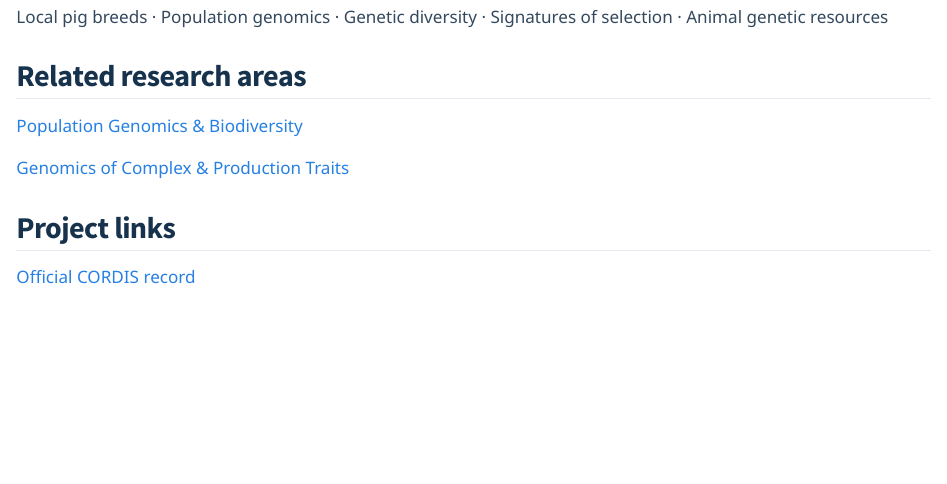
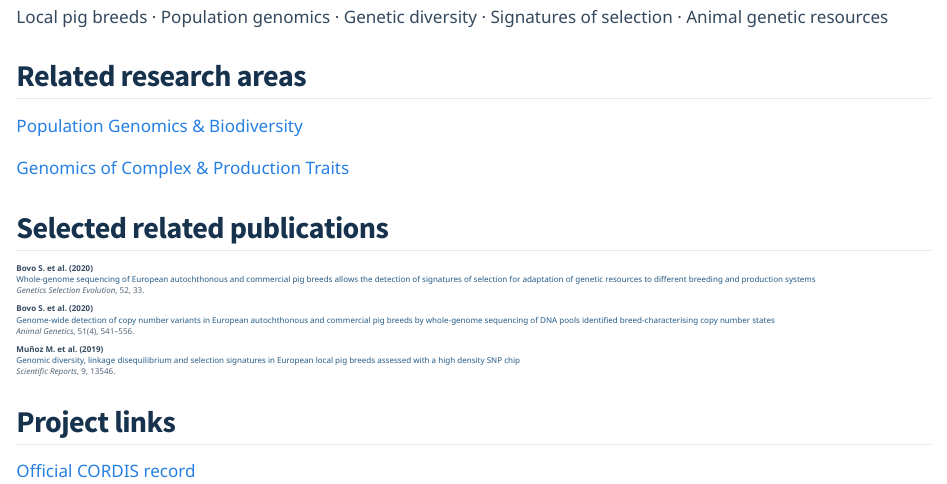
Before and after one commit to samuele-bovo/samuele-bovo.github.io, a Quarto document (projects/treasure/index.qmd): the page in a window 1100 px wide, from 1080 px down. Rendered offline with R 4.5, knitr and Pandoc in place of Quarto, with nearby package versions.

Commit message:
Update index.qmd

```diff
--- a/projects/treasure/index.qmd
+++ b/projects/treasure/index.qmd
@@ -69,6 +69,25 @@ Animal genetic resources
 
 [Genomics of Complex & Production Traits](../../research.qmd#genomics-complex-production-traits)
 
+
+## Selected related publications
+
+::: {.publication-list}
+
+**Bovo S. et al. (2020)**
+[Whole-genome sequencing of European autochthonous and commercial pig breeds allows the detection of signatures of selection for adaptation of genetic resources to different breeding and production systems](https://doi.org/10.1186/s12711-020-00553-7)
+*Genetics Selection Evolution*, 52, 33.
+
+**Bovo S. et al. (2020)**
+[Genome-wide detection of copy number variants in European autochthonous and commercial pig breeds by whole-genome sequencing of DNA pools identified breed-characterising copy number states](https://doi.org/10.1111/age.12954)
+*Animal Genetics*, 51(4), 541–556.
+
+**Muñoz M. et al. (2019)**
+[Genomic diversity, linkage disequilibrium and selection signatures in European local pig breeds assessed with a high density SNP chip](https://doi.org/10.1038/s41598-019-49830-6)
+*Scientific Reports*, 9, 13546.
+
+:::
+
 ## Project links
 
 [Official CORDIS record](https://cordis.europa.eu/project/id/634476)
```
